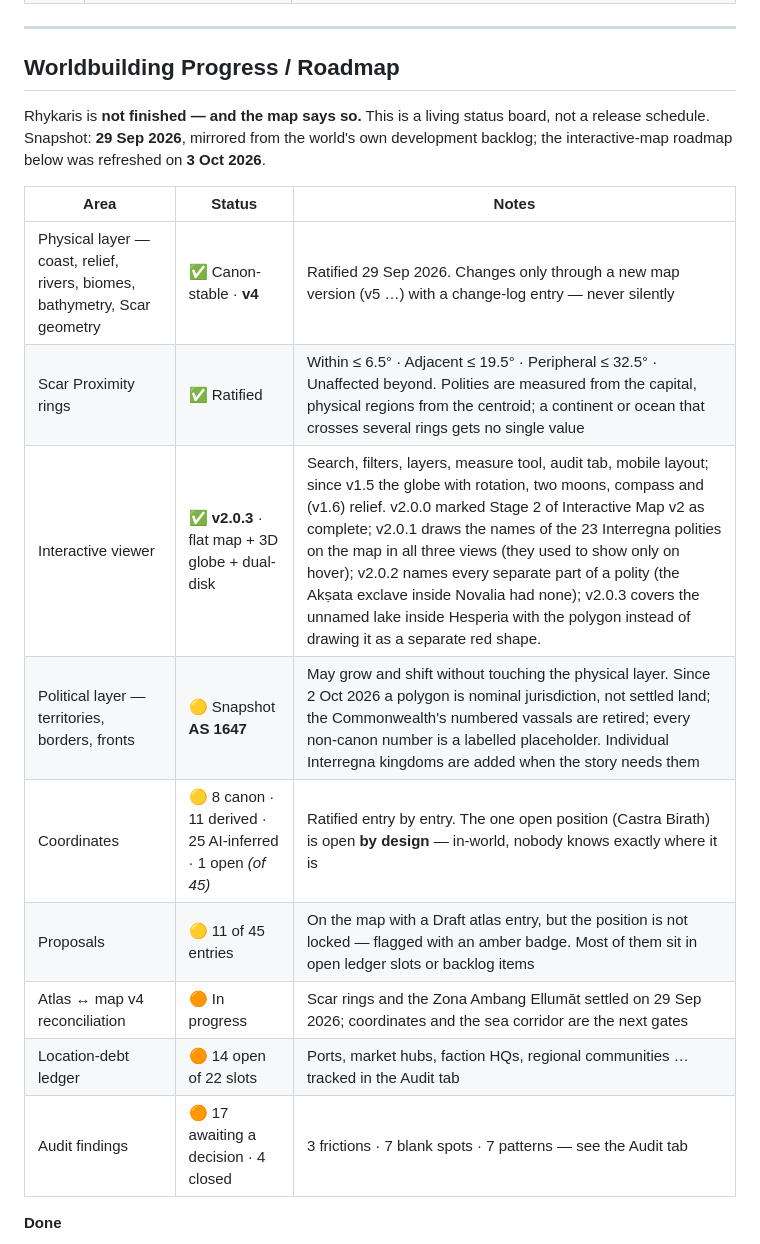
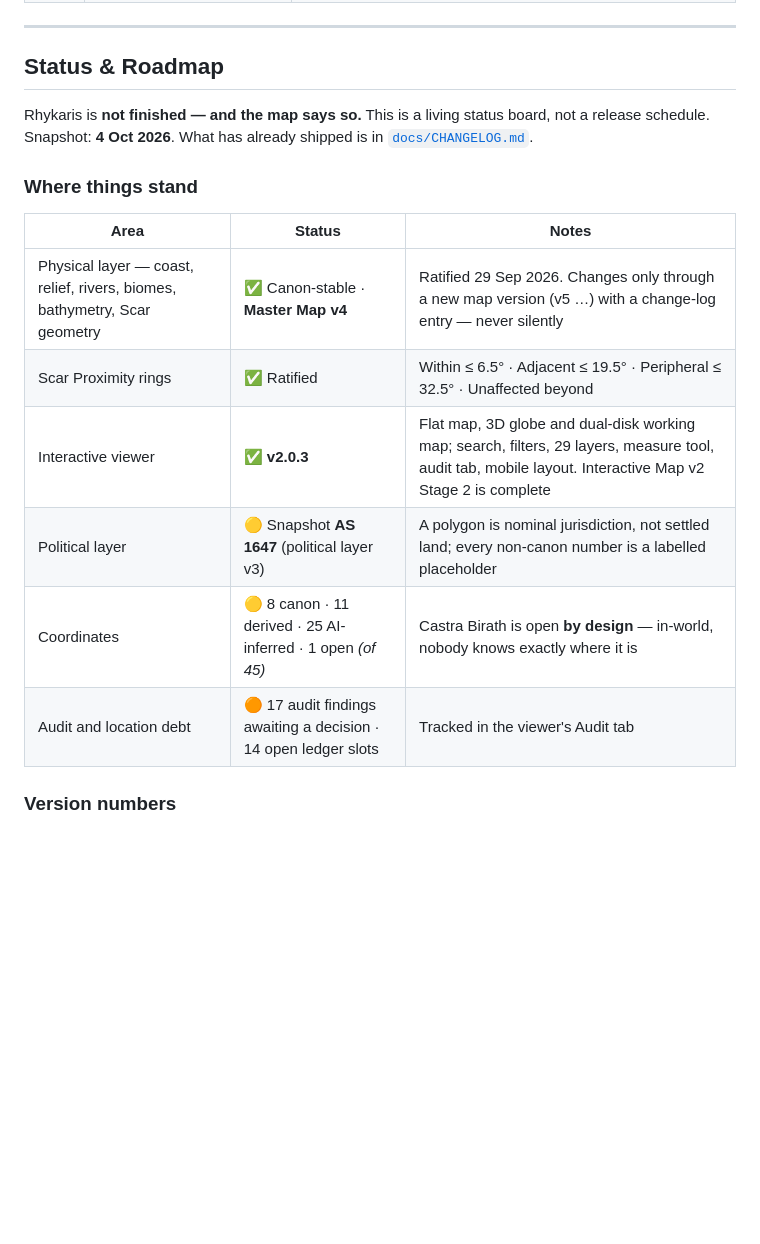
Before and after one commit to rizkidwisulistianto-web/rhykaris-map, a Markdown page: README.md, the part around one of its changes. Drawn GitHub-style; folded sections open; blank space fills up the shorter version.

Commit message:
docs: rewrite roadmap, move shipped items to docs/CHANGELOG.md
Co-Authored-By: Claude Opus 5.5 <noreply@anthropic.com>
Claude-Session: https://claude.ai/code/session_01TWKesDRnJWbmt5h61YbEzP

```diff
--- a/README.md
+++ b/README.md
@@ -302,21 +302,20 @@ The Python pipeline in [`src/`](src/) needs Python 3.11 with `numpy`, `scipy`, `
 
 ---
 
-## Worldbuilding Progress / Roadmap
+## Status & Roadmap
 
-Rhykaris is **not finished — and the map says so.** This is a living status board, not a release schedule. Snapshot: **29 Sep 2026**, mirrored from the world's own development backlog; the interactive-map roadmap below was refreshed on **3 Oct 2026**.
+Rhykaris is **not finished — and the map says so.** This is a living status board, not a release schedule. Snapshot: **4 Oct 2026**. What has already shipped is in [`docs/CHANGELOG.md`](docs/CHANGELOG.md).
+
+### Where things stand
 
 | Area | Status | Notes |
 |---|---|---|
-| Physical layer — coast, relief, rivers, biomes, bathymetry, Scar geometry | ✅ Canon-stable · **v4** | Ratified 29 Sep 2026. Changes only through a new map version (v5 …) with a change-log entry — never silently |
-| Scar Proximity rings | ✅ Ratified | Within ≤ 6.5° · Adjacent ≤ 19.5° · Peripheral ≤ 32.5° · Unaffected beyond. Polities are measured from the capital, physical regions from the centroid; a continent or ocean that crosses several rings gets no single value |
-| Interactive viewer | ✅ **v2.0.3** · flat map + 3D globe + dual-disk | Search, filters, layers, measure tool, audit tab, mobile layout; since v1.5 the globe with rotation, two moons, compass and (v1.6) relief. v2.0.0 marked Stage 2 of Interactive Map v2 as complete; v2.0.1 draws the names of the 23 Interregna polities on the map in all three views (they used to show only on hover); v2.0.2 names every separate part of a polity (the Akṣata exclave inside Novalia had none); v2.0.3 covers the unnamed lake inside Hesperia with the polygon instead of drawing it as a separate red shape. |
-| Political layer — territories, borders, fronts | 🟡 Snapshot **AS 1647** | May grow and shift without touching the physical layer. Since 2 Oct 2026 a polygon is nominal jurisdiction, not settled land; the Commonwealth's numbered vassals are retired; every non-canon number is a labelled placeholder. Individual Interregna kingdoms are added when the story needs them |
-| Coordinates | 🟡 8 canon · 11 derived · 25 AI-inferred · 1 open *(of 45)* | Ratified entry by entry. The one open position (Castra Birath) is open **by design** — in-world, nobody knows exactly where it is |
-| Proposals | 🟡 11 of 45 entries | On the map with a Draft atlas entry, but the position is not locked — flagged with an amber badge. Most of them sit in open ledger slots or backlog items |
-| Atlas ↔ map v4 reconciliation | 🟠 In progress | Scar rings and the Zona Ambang Ellumāt settled on 29 Sep 2026; coordinates and the sea corridor are the next gates |
-| Location-debt ledger | 🟠 14 open of 22 slots | Ports, market hubs, faction HQs, regional communities … tracked in the Audit tab |
-| Audit findings | 🟠 17 awaiting a decision · 4 closed | 3 frictions · 7 blank spots · 7 patterns — see the Audit tab |
+| Physical layer — coast, relief, rivers, biomes, bathymetry, Scar geometry | ✅ Canon-stable · **Master Map v4** | Ratified 29 Sep 2026. Changes only through a new map version (v5 …) with a change-log entry — never silently |
+| Scar Proximity rings | ✅ Ratified | Within ≤ 6.5° · Adjacent ≤ 19.5° · Peripheral ≤ 32.5° · Unaffected beyond |
+| Interactive viewer | ✅ **v2.0.3** | Flat map, 3D globe and dual-disk working map; search, filters, 29 layers, measure tool, audit tab, mobile layout. Interactive Map v2 Stage 2 is complete |
+| Political layer | 🟡 Snapshot **AS 1647** (political layer v3) | A polygon is nominal jurisdiction, not settled land; every non-canon number is a labelled placeholder |
+| Coordinates | 🟡 8 canon · 11 derived · 25 AI-inferred · 1 open *(of 45)* | Castra Birath is open **by design** — in-world, nobody knows exactly where it is |
+| Audit and location debt | 🟠 17 audit findings awaiting a decision · 14 open ledger slots | Tracked in the viewer's Audit tab |
 
-**Done**
+### Version numbers
 
```
Also changed, not shown: other parts of README.md (+72 -58 lines), docs/CHANGELOG.md (added, +30 -0 lines).
